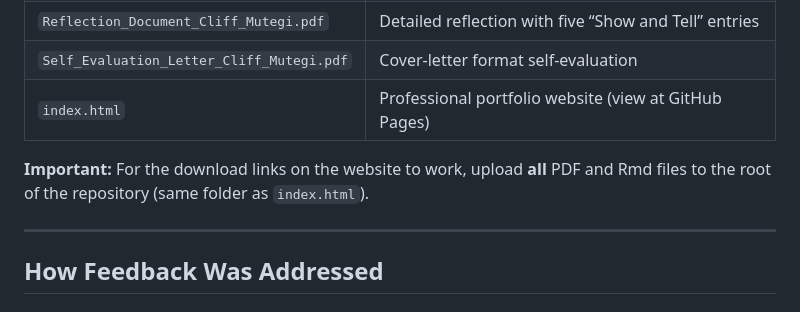
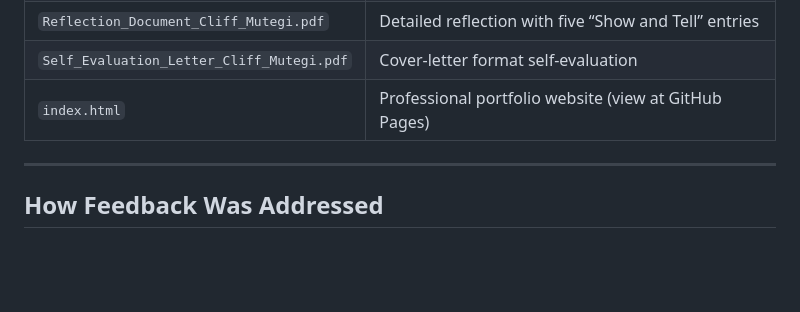
Before and after one commit to cliffmutegi/sta631-portfolio, a Markdown page: README.md, the part around the change. Rendered like a GitHub page; blank space fills up the shorter version.

Commit message:
Remove important note about file uploads
Removed note about uploading files for download links.

```diff
--- a/README.md
+++ b/README.md
@@ -31,8 +31,6 @@ This enhanced portfolio demonstrates the full scope of work completed for STA 63
 | `Reflection_Document_Cliff_Mutegi.pdf` | Detailed reflection with five “Show and Tell” entries |
 | `Self_Evaluation_Letter_Cliff_Mutegi.pdf` | Cover-letter format self-evaluation |
 | `index.html` | Professional portfolio website (view at GitHub Pages) |
-
-**Important:** For the download links on the website to work, upload **all** PDF and Rmd files to the root of the repository (same folder as `index.html`).
 
 ---
 
```
